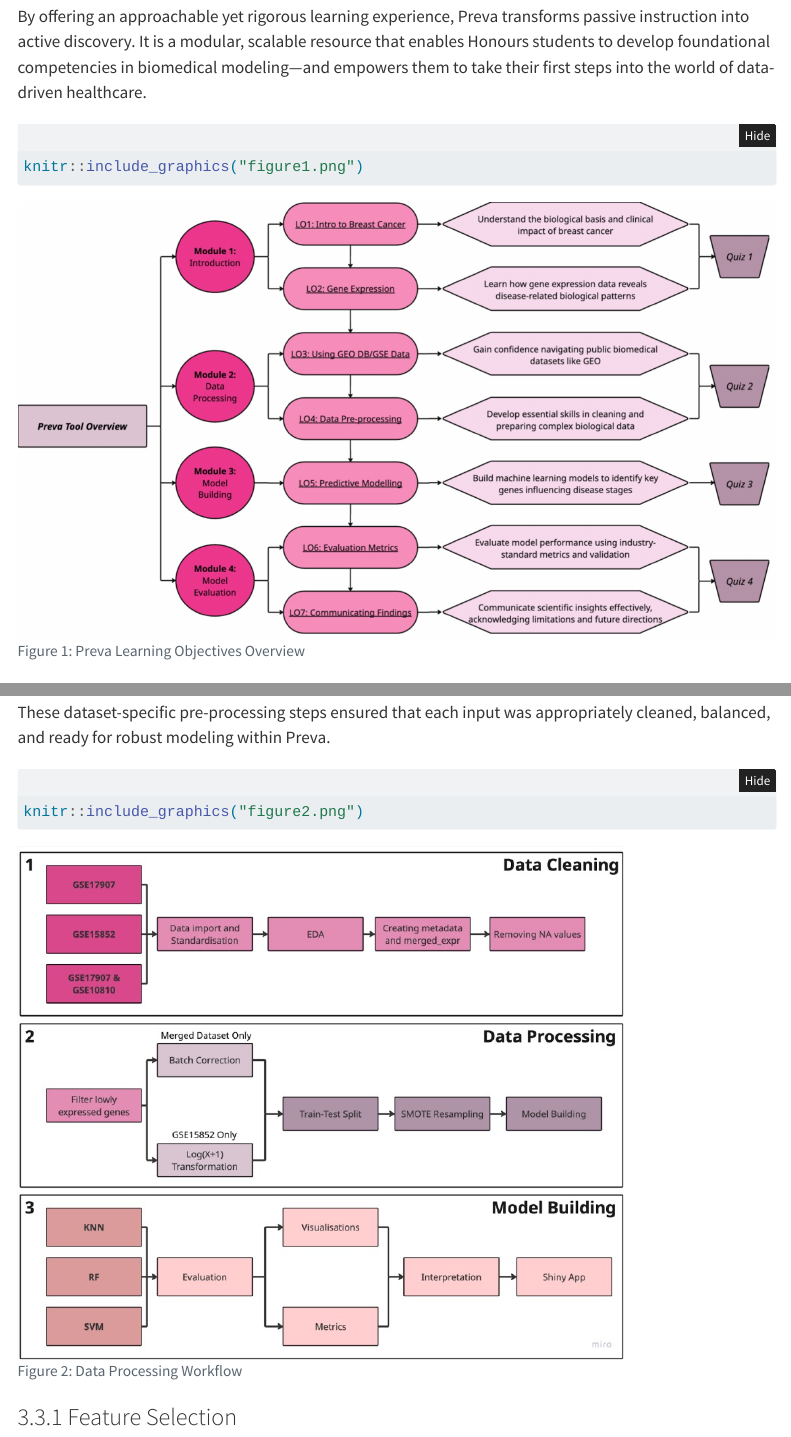
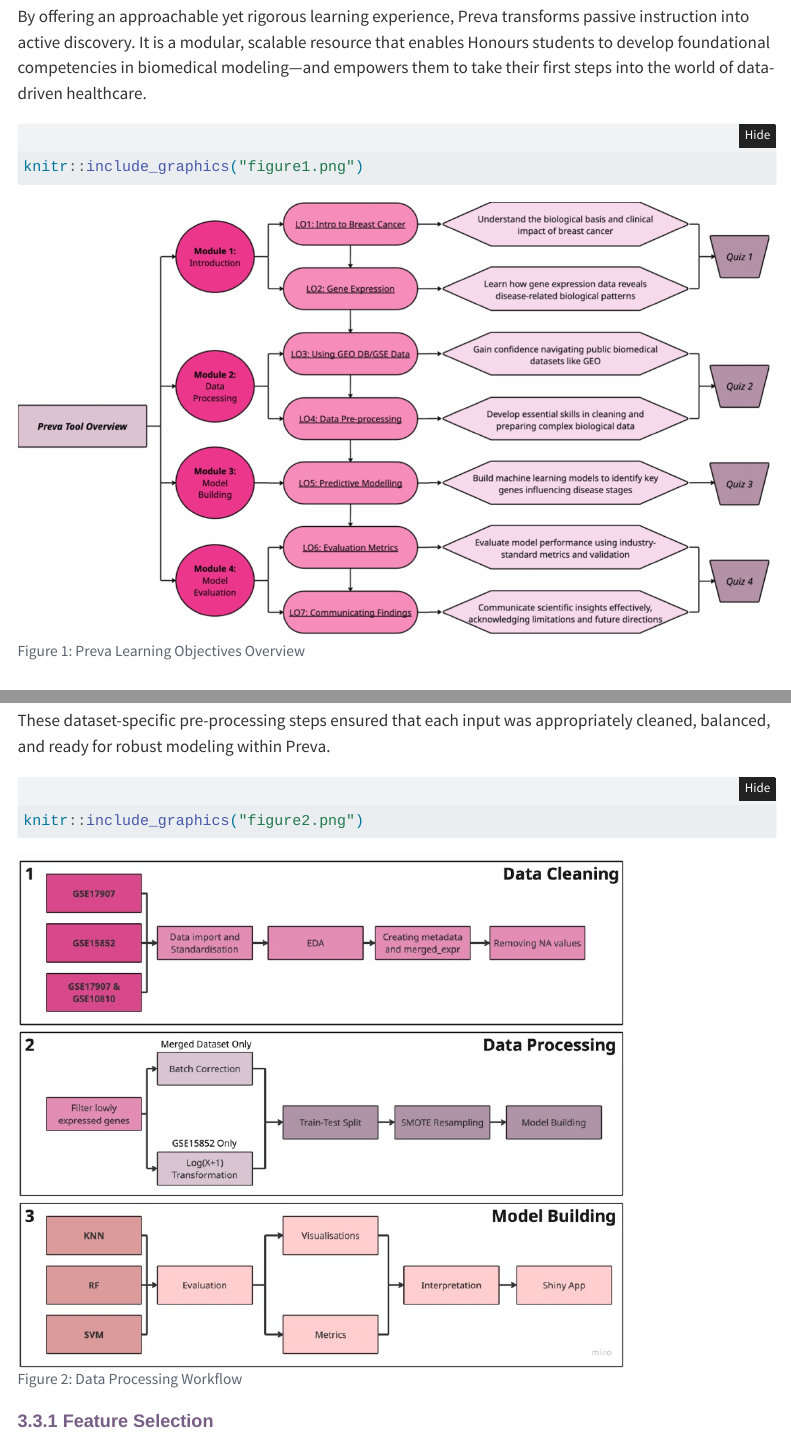
Before and after one commit to devanshimirchandani/data3888-group07, a Quarto document (Report/Report.qmd): the page in a window 1100 px wide, from 670 px down before the commit and from 1020 px down after it, so that both start at the same text, and a second part further down, joined at a grey line. Rendered offline with R 4.5, knitr and Pandoc in place of Quarto, with nearby package versions; folded parts are opened; some code elsewhere in the file could not run offline; menus at the side of the page are left out; common packages that the code uses without loading them are loaded.

Commit message:
Add files via upload

```diff
--- a/Report/Report.qmd
+++ b/Report/Report.qmd
@@ -3,0 +3 @@ author: "Devanshi Mirchandani (520123283), Yingshan(Dorothea) Gao(530074557), We
+title-block-style: plain
--- a/Report/custom.css
+++ b/Report/custom.css
@@ -143,3 +143,42 @@ nav[role="doc-toc"] .nav-link.active a:visited {
   color: white !important;
   font-weight: bold;
 }
+
+.quarto-title .title {
+  font-size: 28px;
+  font-weight: 700;
+  color: #D07095;
+  font-family: Poppins, sans-serif;
+}
+
+
+h1 {
+  font-size: 24px;
+  font-weight: 700;
+  color: #333;
+  border-bottom: 2px solid #D07095;
+  padding-bottom: 6px;
+  margin-top: 30px !important;
+  margin-bottom: 15px;
+  font-family: Poppins, sans-serif;
+}
+
+
+h2 {
+  font-size: 21px;
+  font-weight: 700;
+  color: #D07095;
+  margin-top: 25px !important;
+  margin-bottom: 12px;
+  font-family: Poppins, sans-serif;
+}
+
+
+h3 {
+  font-size: 18px;
+  font-weight: 600;
+  color: #785D84;
+  margin-top: 20px !important;
+  margin-bottom: 8px;
+  font-family: Poppins, sans-serif;
+}
```
Also changed, not shown: Report/Report.qmd (17 more changed lines).
